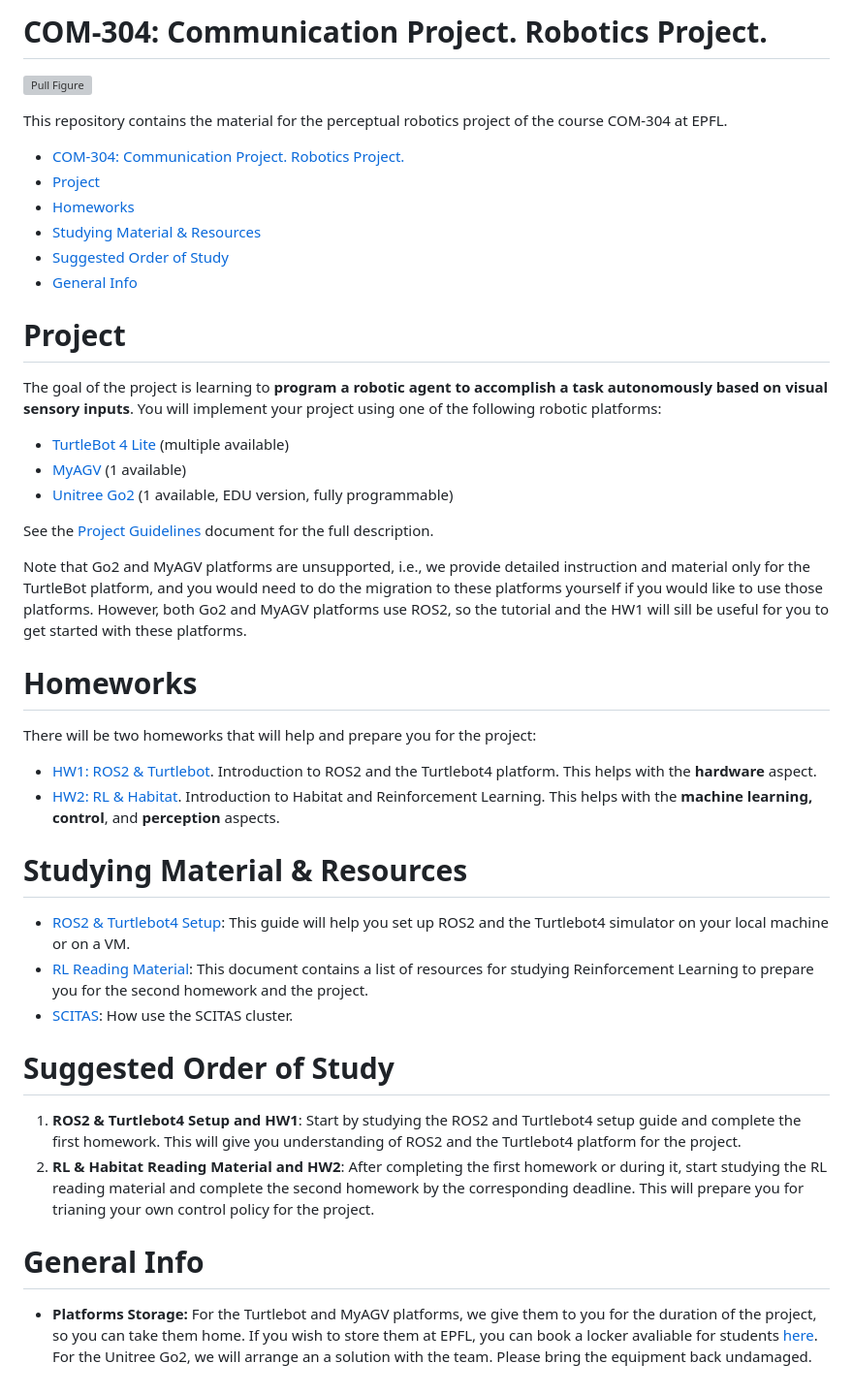
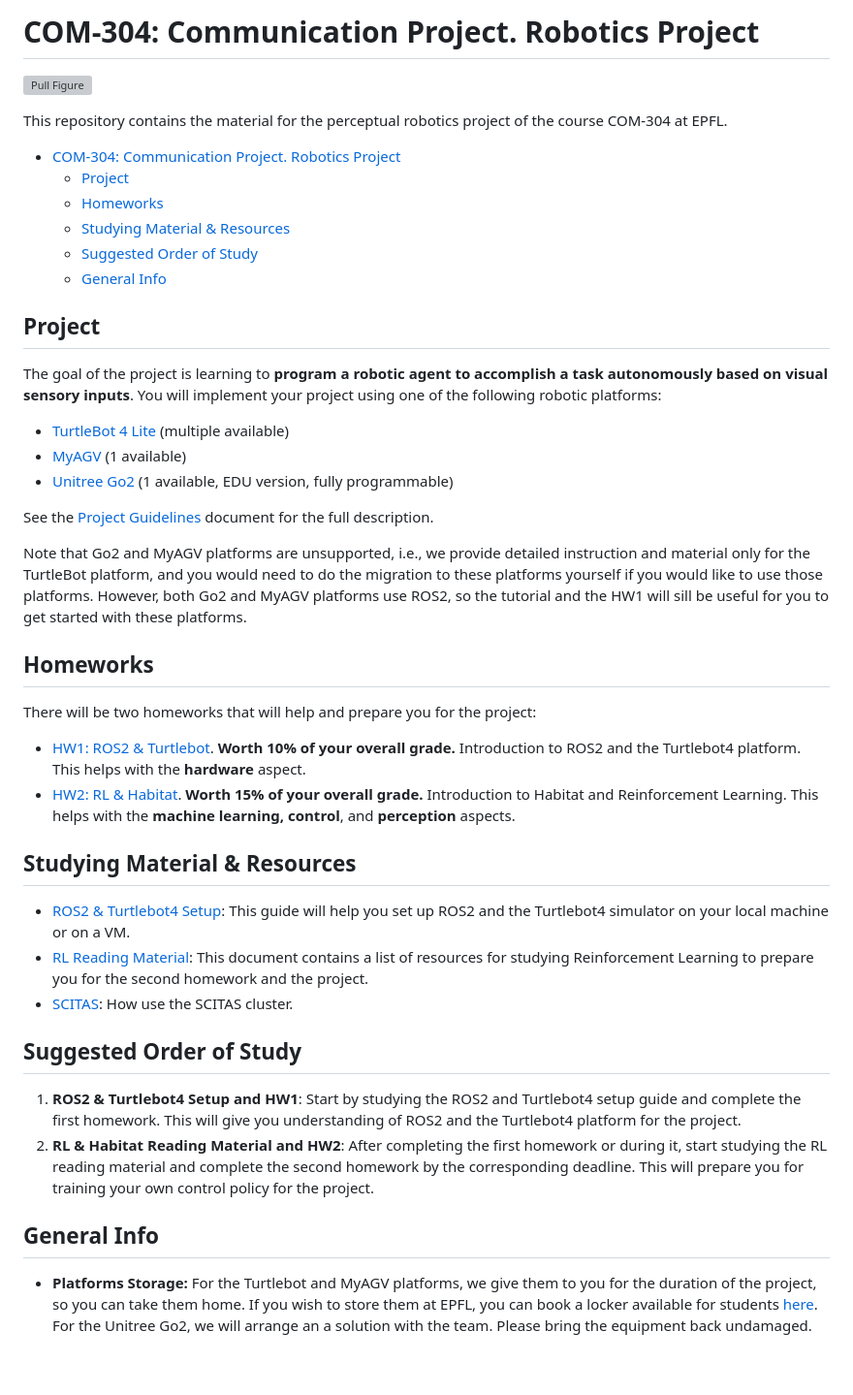
Before and after one commit to EPFL-VILAB/com-304-robotics-project, a Markdown page: README.md, the part around the change. Shown at 97% size. Drawn GitHub-style; grey boxes are pictures that could not be loaded.

Commit message:
Update grade values

```diff
--- a/README.md
+++ b/README.md
@@ -1,16 +1,16 @@
-# COM-304: Communication Project. Robotics Project.
+# COM-304: Communication Project. Robotics Project
 
 ![Pull Figure](assets/pull-figure.png)
 
 This repository contains the material for the perceptual robotics project of the course COM-304 at EPFL.
-- [COM-304: Communication Project. Robotics Project.](#com-304-communication-project-robotics-project)
-- [Project](#project)
-- [Homeworks](#homeworks)
-- [Studying Material \& Resources](#studying-material--resources)
-- [Suggested Order of Study](#suggested-order-of-study)
-- [General Info](#general-info)
+- [COM-304: Communication Project. Robotics Project](#com-304-communication-project-robotics-project)
+  - [Project](#project)
+  - [Homeworks](#homeworks)
+  - [Studying Material \& Resources](#studying-material--resources)
+  - [Suggested Order of Study](#suggested-order-of-study)
+  - [General Info](#general-info)
 
-# Project
+## Project
 
 The goal of the project is learning to **program a robotic agent to accomplish a task autonomously based on visual sensory inputs**. You will implement your project using one of the following robotic platforms:
 - [TurtleBot 4 Lite](https://clearpathrobotics.com/turtlebot-4/) (multiple available)
@@ -23,25 +23,25 @@ See the [Project Guidelines](https://www.overleaf.com/read/qrfkgnbmmsdj#53611f)
 Note that Go2 and MyAGV platforms are unsupported, i.e., we provide detailed instruction and material only for the TurtleBot platform, and you would need to do the migration to these platforms yourself if you would like to use those platforms. However, both Go2 and MyAGV platforms use ROS2, so the tutorial and the HW1 will sill be useful for you to get started with these platforms.
 
 
-# Homeworks
+## Homeworks
 There will be two homeworks that will help and prepare you for the project:
 
-- [HW1: ROS2 & Turtlebot](ROS_Homework_Ungraded/ROS2_homework_task.md). Introduction to ROS2 and the Turtlebot4 platform. This helps with the **hardware** aspect.
-- [HW2: RL & Habitat](RL_Habitat_Homework/RL_Habitat_Homework.ipynb). Introduction to Habitat and Reinforcement Learning. This helps with the **machine learning, control**, and **perception** aspects.
+- [HW1: ROS2 & Turtlebot](ROS_Homework_Ungraded/ROS2_homework_task.md). **Worth 10% of your overall grade.** Introduction to ROS2 and the Turtlebot4 platform. This helps with the **hardware** aspect.
+- [HW2: RL & Habitat](RL_Habitat_Homework/RL_Habitat_Homework.ipynb). **Worth 15% of your overall grade.** Introduction to Habitat and Reinforcement Learning. This helps with the **machine learning, control**, and **perception** aspects.
 
-# Studying Material & Resources
+## Studying Material & Resources
 
 - [ROS2 & Turtlebot4 Setup](Turtlebot4_setup/Turtlebot4_setup_guide.md): This guide will help you set up ROS2 and the Turtlebot4 simulator on your local machine or on a VM.
 - [RL Reading Material](https://docs.google.com/document/d/1zz7baFWC2G-mnlW9Ie-Xko2-k3RD4nzJ9XM1VsWalxU/edit#heading=h.h15fdpbwsi98): This document contains a list of resources for studying Reinforcement Learning to prepare you for the second homework and the project.
 - [SCITAS](SCITAS_Tutorial/scitas_tutorial.md): How use the SCITAS cluster.
 
-# Suggested Order of Study
+## Suggested Order of Study
 1. **ROS2 & Turtlebot4 Setup and HW1**: Start by studying the ROS2 and Turtlebot4 setup guide and complete the first homework. This will give you understanding of ROS2 and the Turtlebot4 platform for the project.
-2. **RL & Habitat Reading Material and HW2**: After completing the first homework or during it, start studying the RL reading material and complete the second homework by the corresponding deadline. This will prepare you for trianing your own control policy for the project.
+2. **RL & Habitat Reading Material and HW2**: After completing the first homework or during it, start studying the RL reading material and complete the second homework by the corresponding deadline. This will prepare you for training your own control policy for the project.
 
-# General Info
+## General Info
 
-- **Platforms Storage:** For the Turtlebot and MyAGV platforms, we give them to you for the duration of the project, so you can take them home. If you wish to store them at EPFL, you can book a locker avaliable for students [here](https://mycamipro.epfl.ch/client/lockerassign). For the Unitree Go2, we will arrange an a solution with the team. Please bring the equipment back undamaged.
+- **Platforms Storage:** For the Turtlebot and MyAGV platforms, we give them to you for the duration of the project, so you can take them home. If you wish to store them at EPFL, you can book a locker available for students [here](https://mycamipro.epfl.ch/client/lockerassign). For the Unitree Go2, we will arrange an a solution with the team. Please bring the equipment back undamaged.
 
 <!-- # Pending
 - [ ] Add instructions to use the RL notebook on SCITAS after the maintenance.
```
